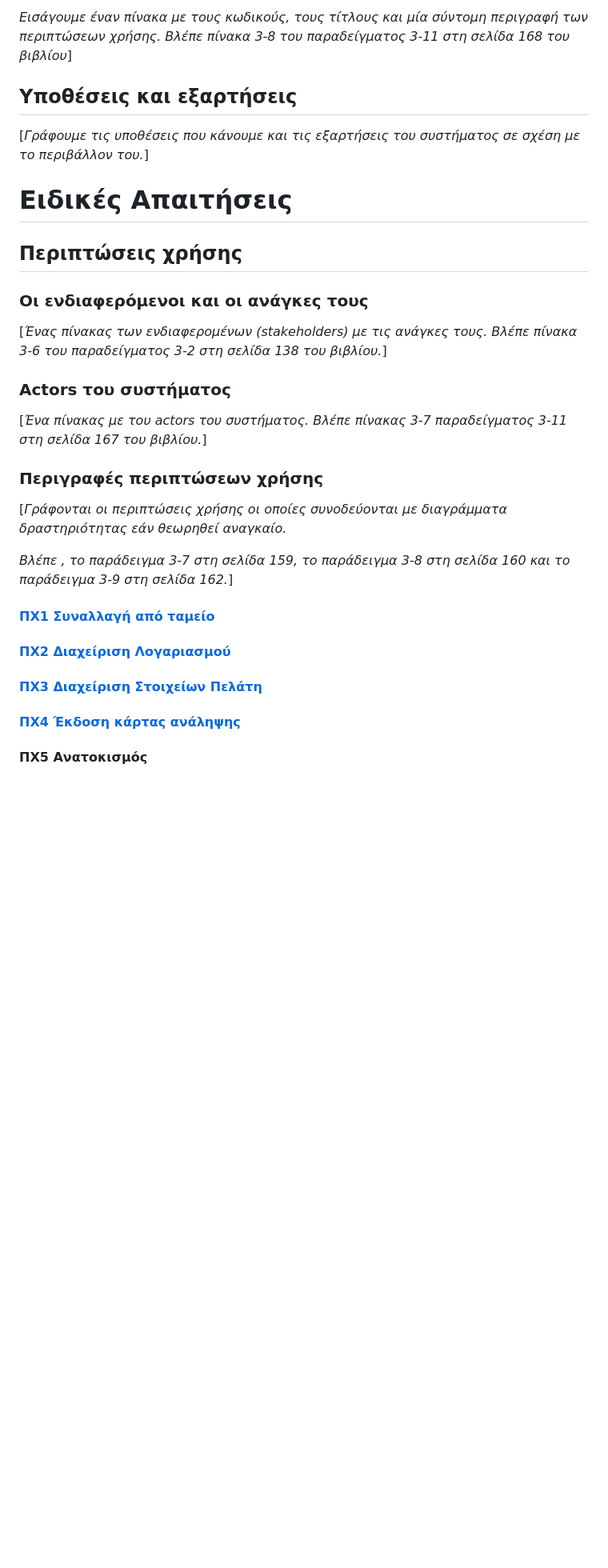
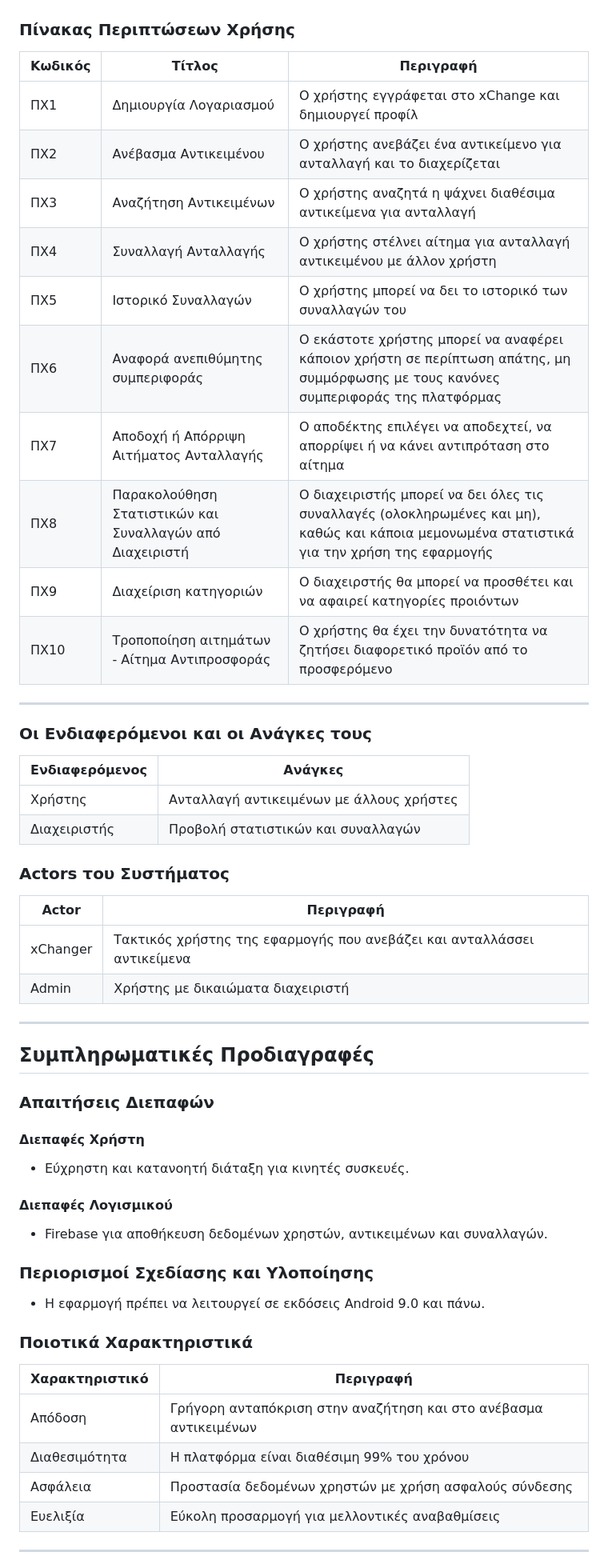
Before and after one commit to totallyreformed/xChange, a Markdown page: docs/markdown/software-requirements.md, the part around one of its changes. Shown at 80% size. GitHub-like rendering; blank space fills up the shorter version.

```diff
--- a/docs/markdown/software-requirements.md
+++ b/docs/markdown/software-requirements.md
@@ -32,35 +46,61 @@
 
-*Εισάγουμε έναν πίνακα με τους κωδικούς, τους τίτλους και μία σύντομη περιγραφή των περιπτώσεων χρήσης. Βλέπε πίνακα 3-8 του παραδείγματος 3-11 στη σελίδα 168 του βιβλίου*\]
 
-## Υποθέσεις και εξαρτήσεις
+<!-- Σε αυτα πρεπει να συμπεριληφθουν hyperlinks για το καθε use case
+και να αναπτυχθει το καθενα αναλυτικα -->
+### Πίνακας Περιπτώσεων Χρήσης
 
-\[*Γράφουμε τις υποθέσεις που κάνουμε και τις εξαρτήσεις του συστήματος σε σχέση με το περιβάλλον του.*\]
+| Κωδικός | Τίτλος                  | Περιγραφή                                                    |
+|---------|--------------------------|--------------------------------------------------------------|
+| ΠΧ1     | Δημιουργία Λογαριασμού   | Ο χρήστης εγγράφεται στο xChange και δημιουργεί προφίλ       |
+| ΠΧ2     | Ανέβασμα Αντικειμένου    | Ο χρήστης ανεβάζει ένα αντικείμενο για ανταλλαγή και το διαχερίζεται             |
+| ΠΧ3     | Αναζήτηση Αντικειμένων   | Ο χρήστης αναζητά η ψάχνει διαθέσιμα αντικείμενα για ανταλλαγή        |
+| ΠΧ4     | Συναλλαγή Ανταλλαγής     | Ο χρήστης στέλνει αίτημα για ανταλλαγή αντικειμένου με άλλον χρήστη |
+| ΠΧ5     | Ιστορικό Συναλλαγών      | Ο χρήστης μπορεί να δει το ιστορικό των συναλλαγών του       |
+| ΠΧ6     | Αναφορά ανεπιθύμητης συμπεριφοράς       | Ο εκάστοτε χρήστης μπορεί να αναφέρει κάποιον χρήστη σε περίπτωση απάτης, μη συμμόρφωσης με τους κανόνες συμπεριφοράς της πλατφόρμας |
+| ΠΧ7     | Αποδοχή ή Απόρριψη Αιτήματος Ανταλλαγής | Ο αποδέκτης επιλέγει να αποδεχτεί, να απορρίψει ή να κάνει αντιπρόταση στο αίτημα |
+| ΠΧ8     | Παρακολούθηση Στατιστικών και Συναλλαγών από Διαχειριστή | Ο διαχειριστής μπορεί να δει όλες τις συναλλαγές (ολοκληρωμένες και μη), καθώς και κάποια μεμονωμένα στατιστικά για την χρήση της εφαρμογής |
+| ΠΧ9     | Διαχείριση κατηγοριών | Ο διαχειρστής θα μπορεί να προσθέτει και να αφαιρεί κατηγορίες προιόντων        |
+| ΠΧ10     | Τροποποίηση αιτημάτων - Αίτημα Αντιπροσφοράς | Ο χρήστης θα έχει την δυνατότητα να ζητήσει διαφορετικό προϊόν από το προσφερόμενο          |
 
-# Ειδικές Απαιτήσεις
+---
 
-## Περιπτώσεις χρήσης
+### Οι Ενδιαφερόμενοι και οι Ανάγκες τους
 
-### Οι ενδιαφερόμενοι και οι ανάγκες τους
+| Ενδιαφερόμενος | Ανάγκες                                                |
+|----------------|-------------------------------------------------------|
+| Χρήστης        | Ανταλλαγή αντικειμένων με άλλους χρήστες               |
+| Διαχειριστής   | Προβολή στατιστικών και συναλλαγών   |
 
-\[*Ένας πίνακας των ενδιαφερομένων (stakeholders) με τις ανάγκες τους. Βλέπε πίνακα 3-6 του παραδείγματος 3-2 στη σελίδα 138 του βιβλίου.*\]
+### Actors του Συστήματος
 
-### Actors του συστήματος
+| Actor       | Περιγραφή                                                               |
+|-------------|-------------------------------------------------------------------------|
+| xChanger    | Τακτικός χρήστης της εφαρμογής που ανεβάζει και ανταλλάσσει αντικείμενα |
+| Admin       | Χρήστης με δικαιώματα διαχειριστή |
 
-\[*Ένα πίνακας με του actors του συστήματος. Βλέπε πίνακας 3-7 παραδείγματος 3-11 στη σελίδα 167 του βιβλίου.*\]
+---
 
-### Περιγραφές περιπτώσεων χρήσης
+## Συμπληρωματικές Προδιαγραφές
 
-\[*Γράφονται οι περιπτώσεις χρήσης οι οποίες συνοδεύονται με διαγράμματα δραστηριότητας εάν θεωρηθεί αναγκαίο.*
+### Απαιτήσεις Διεπαφών
 
-*Βλέπε , το παράδειγμα 3-7 στη σελίδα 159, το παράδειγμα 3-8 στη σελίδα 160 και το παράδειγμα 3-9 στη σελίδα 162.*\]
+#### Διεπαφές Χρήστη
+- Εύχρηστη και κατανοητή διάταξη για κινητές συσκευές.
 
-#### [ΠΧ1 Συναλλαγή από ταμείο](uc1-cashier-transactions.md)
+#### Διεπαφές Λογισμικού
+- Firebase για αποθήκευση δεδομένων χρηστών, αντικειμένων και συναλλαγών.
 
-#### [ΠΧ2 Διαχείριση Λογαριασμού](uc2-account-management.md)
+### Περιορισμοί Σχεδίασης και Υλοποίησης
+- Η εφαρμογή πρέπει να λειτουργεί σε εκδόσεις Android 9.0 και πάνω.
 
-#### [ΠΧ3 Διαχείριση Στοιχείων Πελάτη](uc3-client-management.md)
+### Ποιοτικά Χαρακτηριστικά
 
-#### [ΠΧ4 Έκδοση κάρτας ανάληψης](uc4-debit-card-management.md)
+| Χαρακτηριστικό  | Περιγραφή                                                     |
+|-----------------|---------------------------------------------------------------|
+| Απόδοση         | Γρήγορη ανταπόκριση στην αναζήτηση και στο ανέβασμα αντικειμένων |
+| Διαθεσιμότητα   | Η πλατφόρμα είναι διαθέσιμη 99% του χρόνου                    |
+| Ασφάλεια        | Προστασία δεδομένων χρηστών με χρήση ασφαλούς σύνδεσης        |
+| Ευελιξία        | Εύκολη προσαρμογή για μελλοντικές αναβαθμίσεις               |
 
-#### ΠΧ5 Ανατοκισμός
+---
 
```
Also changed, not shown: other parts of docs/markdown/software-requirements.md (+42 -106 lines).
